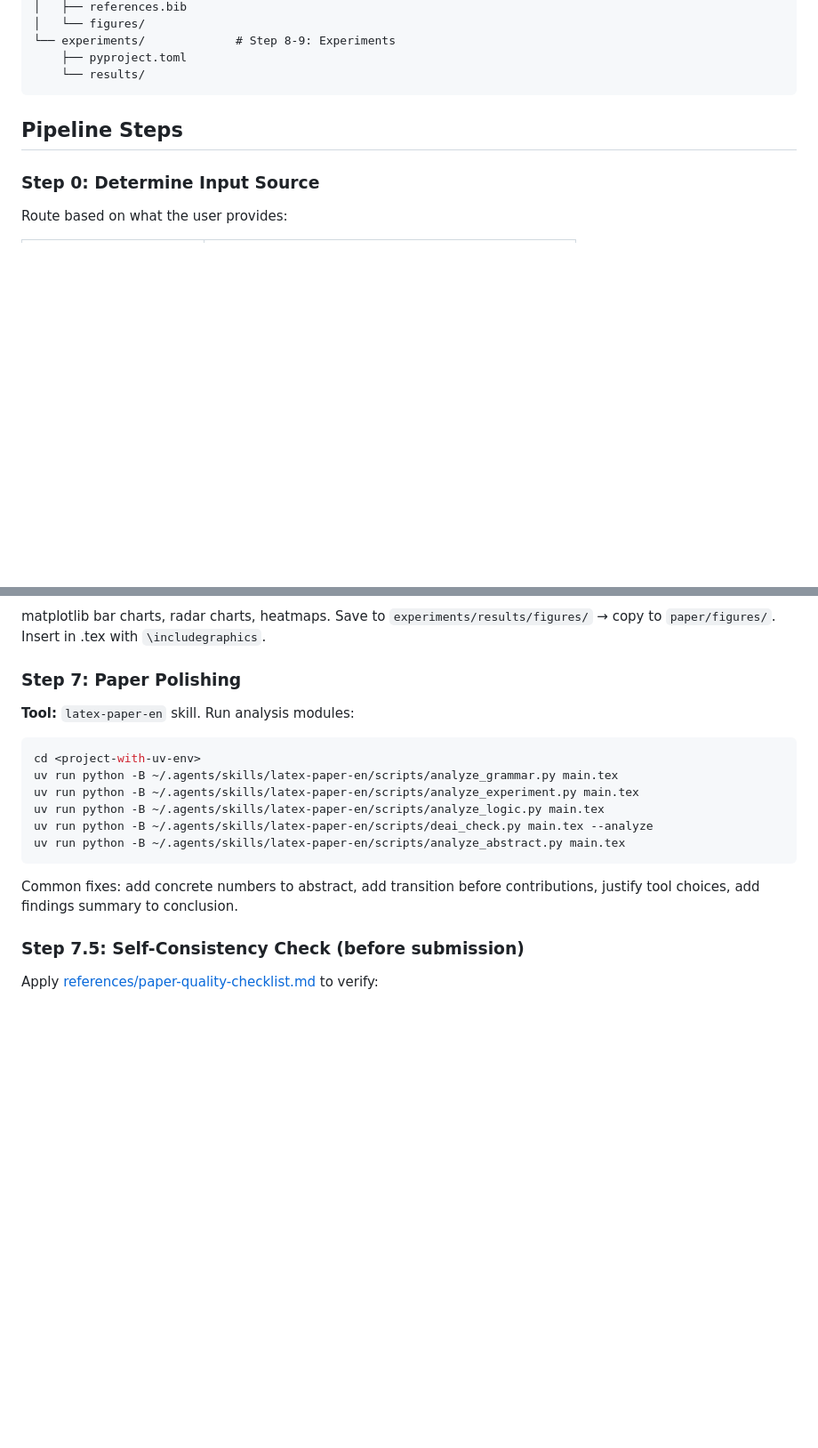
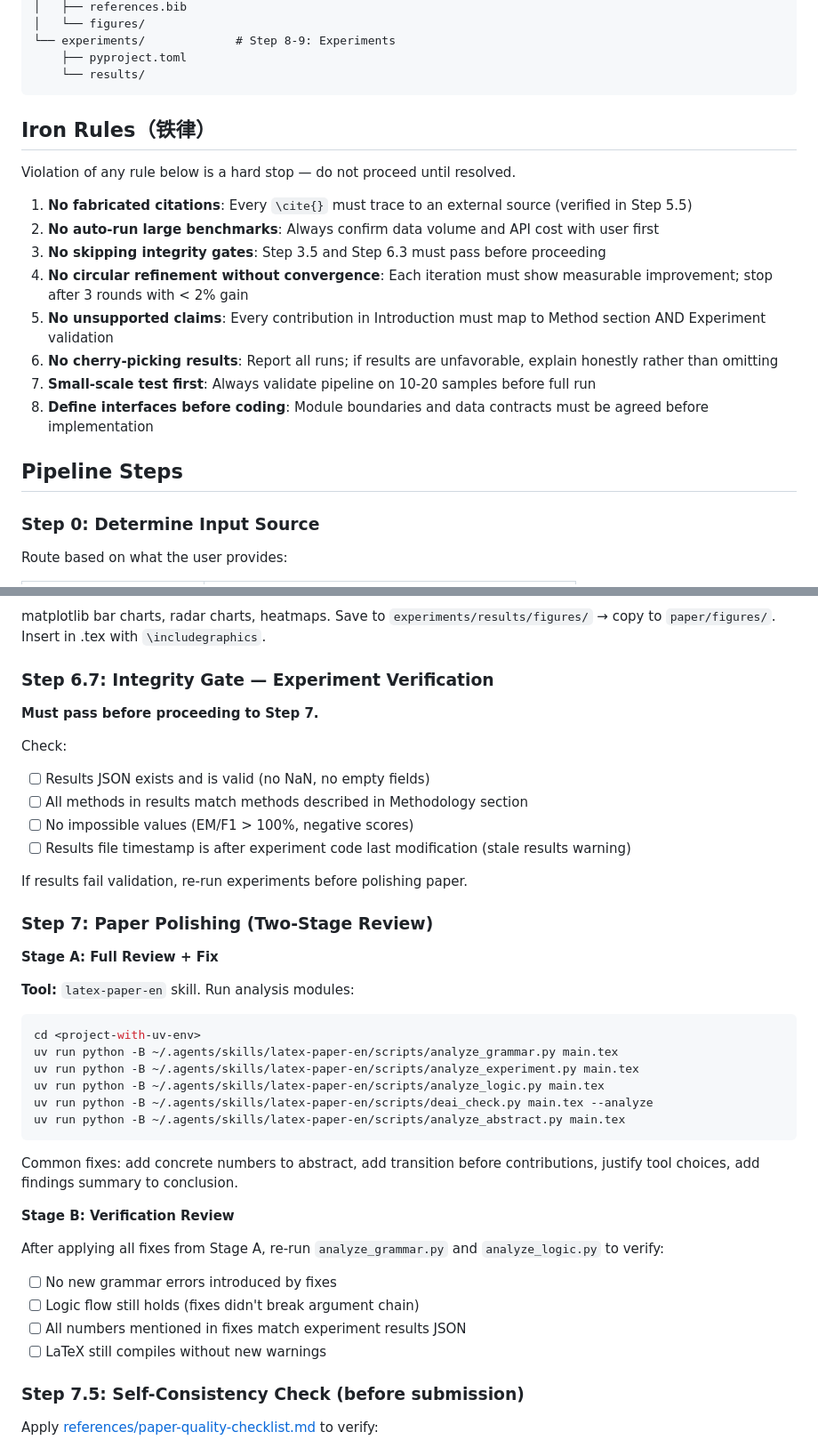
Before and after one commit to mbt1909432/paper-workflow, a Markdown page: skill/SKILL.md, 2 parts joined by grey strips. Shown at 89% size. GitHub-like rendering; blank space fills up the shorter version.

````diff
--- a/skill/SKILL.md
+++ b/skill/SKILL.md
@@ -34,6 +34,19 @@ Guide the user through the full paper writing pipeline. Record progress in the p
     ├── pyproject.toml
     └── results/
 ```
+
+## Iron Rules（铁律）
+
+Violation of any rule below is a hard stop — do not proceed until resolved.
+
+1. **No fabricated citations**: Every `\cite{}` must trace to an external source (verified in Step 5.5)
+2. **No auto-run large benchmarks**: Always confirm data volume and API cost with user first
+3. **No skipping integrity gates**: Step 3.5 and Step 6.3 must pass before proceeding
+4. **No circular refinement without convergence**: Each iteration must show measurable improvement; stop after 3 rounds with < 2% gain
+5. **No unsupported claims**: Every contribution in Introduction must map to Method section AND Experiment validation
+6. **No cherry-picking results**: Report all runs; if results are unfavorable, explain honestly rather than omitting
+7. **Small-scale test first**: Always validate pipeline on 10-20 samples before full run
+8. **Define interfaces before coding**: Module boundaries and data contracts must be agreed before implementation
 
 ## Pipeline Steps
 
@@ -123,7 +172,21 @@ Set up `experiments/` with `uv`. Standard structure: `src/` for code, `data/` fo
 
 matplotlib bar charts, radar charts, heatmaps. Save to `experiments/results/figures/` → copy to `paper/figures/`. Insert in .tex with `\includegraphics`.
 
-### Step 7: Paper Polishing
+### Step 6.7: Integrity Gate — Experiment Verification
+
+**Must pass before proceeding to Step 7.**
+
+Check:
+- [ ] Results JSON exists and is valid (no NaN, no empty fields)
+- [ ] All methods in results match methods described in Methodology section
+- [ ] No impossible values (EM/F1 > 100%, negative scores)
+- [ ] Results file timestamp is after experiment code last modification (stale results warning)
+
+If results fail validation, re-run experiments before polishing paper.
+
+### Step 7: Paper Polishing (Two-Stage Review)
+
+**Stage A: Full Review + Fix**
 
 **Tool:** `latex-paper-en` skill. Run analysis modules:
 
@@ -137,6 +200,14 @@ uv run python -B ~/.agents/skills/latex-paper-en/scripts/analyze_abstract.py mai
 ```
 
 Common fixes: add concrete numbers to abstract, add transition before contributions, justify tool choices, add findings summary to conclusion.
+
+**Stage B: Verification Review**
+
+After applying all fixes from Stage A, re-run `analyze_grammar.py` and `analyze_logic.py` to verify:
+- [ ] No new grammar errors introduced by fixes
+- [ ] Logic flow still holds (fixes didn't break argument chain)
+- [ ] All numbers mentioned in fixes match experiment results JSON
+- [ ] LaTeX still compiles without new warnings
 
 ### Step 7.5: Self-Consistency Check (before submission)
 
````
Also changed, not shown: other parts of skill/SKILL.md (+42 -6 lines), skill/references/paper-quality-checklist.md (+55 -0 lines).
